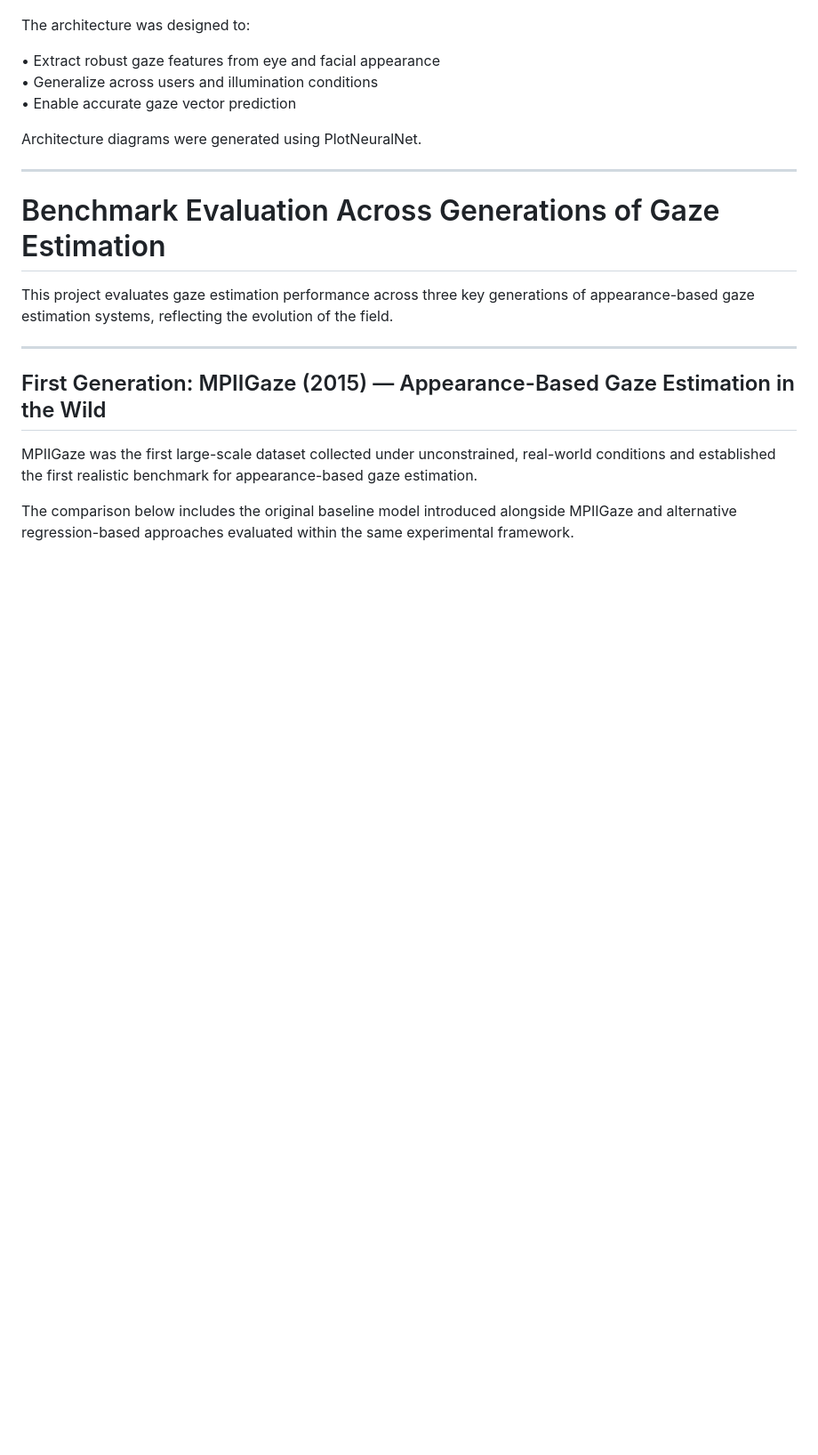
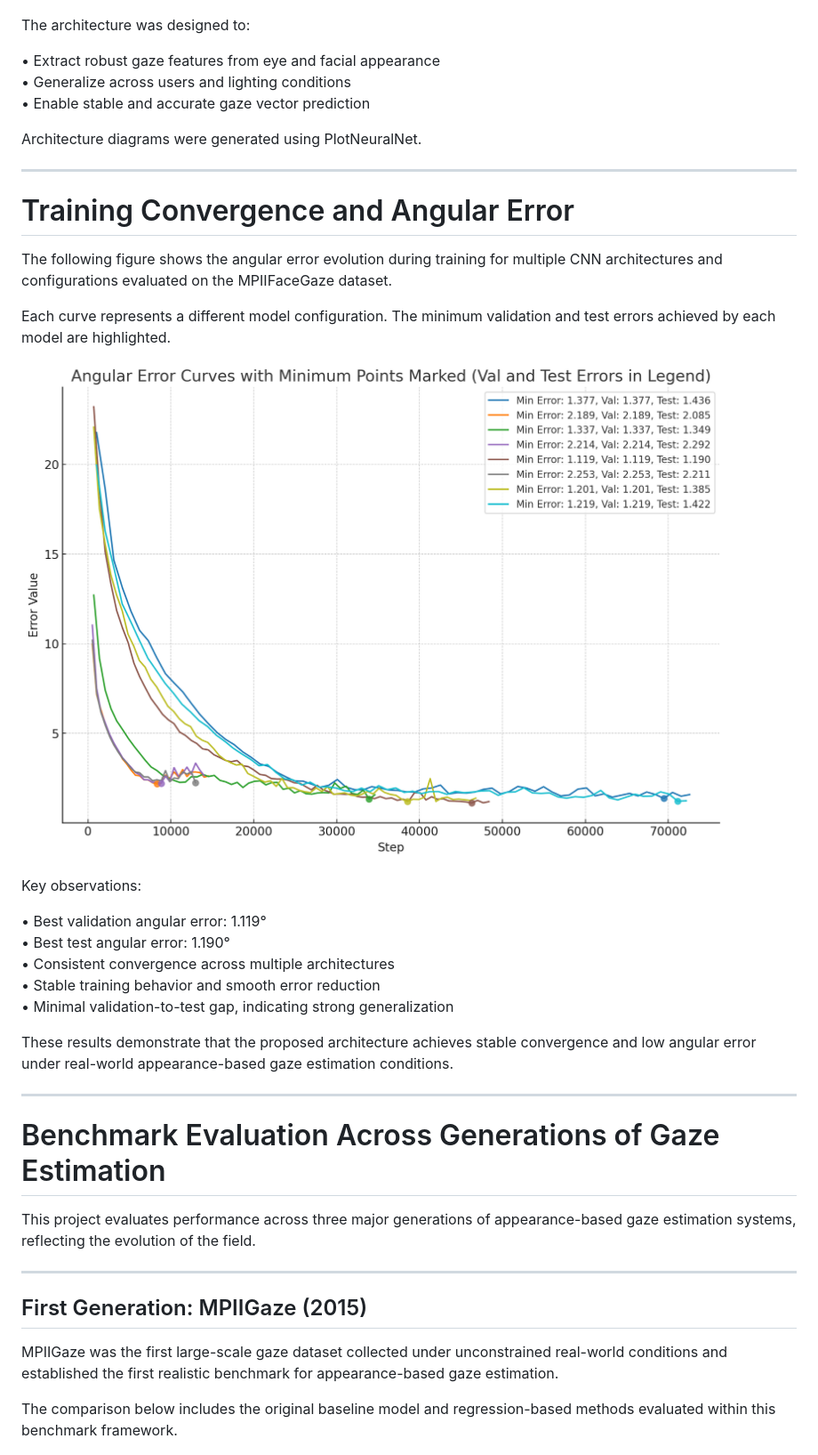
Before and after one commit to fa8i/Gaze-Tracking, a Markdown page: README.md, the part around one of its changes. Shown at 89% size. Drawn GitHub-style; blank space fills up the shorter version.

```diff
--- a/README.md
+++ b/README.md
@@ -54,24 +54,44 @@ Architecture visualization:
 The architecture was designed to:
 
 • Extract robust gaze features from eye and facial appearance
-• Generalize across users and illumination conditions
-• Enable accurate gaze vector prediction
+• Generalize across users and lighting conditions
+• Enable stable and accurate gaze vector prediction
 
 Architecture diagrams were generated using PlotNeuralNet.
 
 ---
 
-# Benchmark Evaluation Across Generations of Gaze Estimation
+# Training Convergence and Angular Error
 
-This project evaluates gaze estimation performance across three key generations of appearance-based gaze estimation systems, reflecting the evolution of the field.
+The following figure shows the angular error evolution during training for multiple CNN architectures and configurations evaluated on the MPIIFaceGaze dataset.
+
+Each curve represents a different model configuration. The minimum validation and test errors achieved by each model are highlighted.
+
+![Training Convergence](docs/results/cnn_models_val_comparation.png)
+
+Key observations:
+
+• Best validation angular error: 1.119°
+• Best test angular error: 1.190°
+• Consistent convergence across multiple architectures
+• Stable training behavior and smooth error reduction
+• Minimal validation-to-test gap, indicating strong generalization
+
+These results demonstrate that the proposed architecture achieves stable convergence and low angular error under real-world appearance-based gaze estimation conditions.
 
 ---
 
-## First Generation: MPIIGaze (2015) — Appearance-Based Gaze Estimation in the Wild
+# Benchmark Evaluation Across Generations of Gaze Estimation
 
-MPIIGaze was the first large-scale dataset collected under unconstrained, real-world conditions and established the first realistic benchmark for appearance-based gaze estimation.
+This project evaluates performance across three major generations of appearance-based gaze estimation systems, reflecting the evolution of the field.
 
-The comparison below includes the original baseline model introduced alongside MPIIGaze and alternative regression-based approaches evaluated within the same experimental framework.
+---
+
+## First Generation: MPIIGaze (2015)
+
+MPIIGaze was the first large-scale gaze dataset collected under unconstrained real-world conditions and established the first realistic benchmark for appearance-based gaze estimation.
+
+The comparison below includes the original baseline model and regression-based methods evaluated within this benchmark framework.
 
 ![MPIIGaze Comparison](docs/results/MPI2015.png)
 
```
Also changed, not shown: other parts of README.md (+50 -48 lines).
